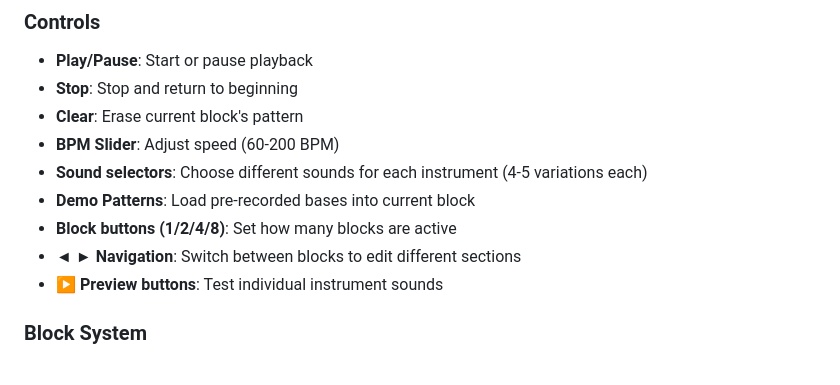
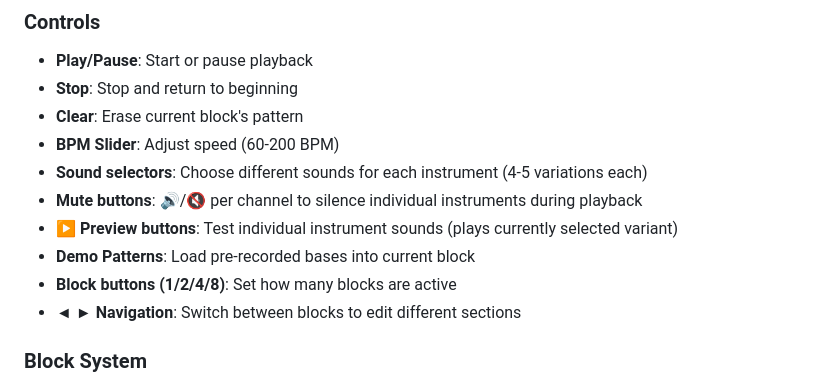
Before and after one commit to oskratch/drumnova, a Markdown page: README.md, the part around one of its changes. GitHub-like rendering.

```diff
--- a/README.md
+++ b/README.md
@@ -39,10 +40,11 @@ An interactive rhythm machine inspired by Redrum, fully functional in the browse
 - **Clear**: Erase current block's pattern
 - **BPM Slider**: Adjust speed (60-200 BPM)
 - **Sound selectors**: Choose different sounds for each instrument (4-5 variations each)
+- **Mute buttons**: 🔊/🔇 per channel to silence individual instruments during playback
+- **▶ Preview buttons**: Test individual instrument sounds (plays currently selected variant)
 - **Demo Patterns**: Load pre-recorded bases into current block
 - **Block buttons (1/2/4/8)**: Set how many blocks are active
 - **◄ ► Navigation**: Switch between blocks to edit different sections
-- **▶ Preview buttons**: Test individual instrument sounds
 
 ### Block System
 - **1 block** = 16 steps (basic patterns)
```
Also changed, not shown: other parts of README.md (+32 -6 lines).
